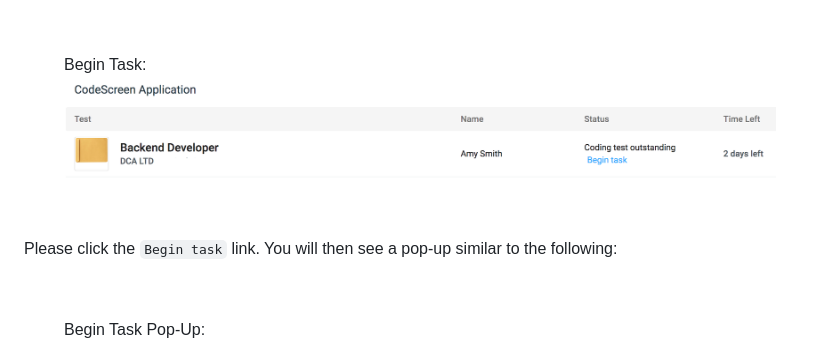
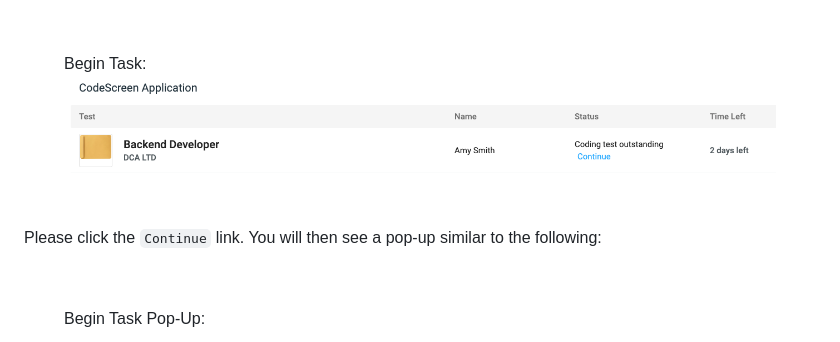
Before and after one commit to Code-Screen/candidates, a Markdown page: docs/beginTest.md, the part around the change printed below. GitHub-like rendering; pictures changed too: docs/beginTest.png.

Commit message:
Replaced Begin Test with Continue

```diff
--- a/docs/beginTest.md
+++ b/docs/beginTest.md
@@ -39,7 +39,7 @@ You will now see a screen similar to the following:
 
 <br>
 
-Please click the `Begin task` link. You will then see a pop-up similar to the following:
+Please click the `Continue` link. You will then see a pop-up similar to the following:
 
 <br>
 
```
Also changed, not shown: other parts of docs/beginTest.md (+2 -2 lines).
